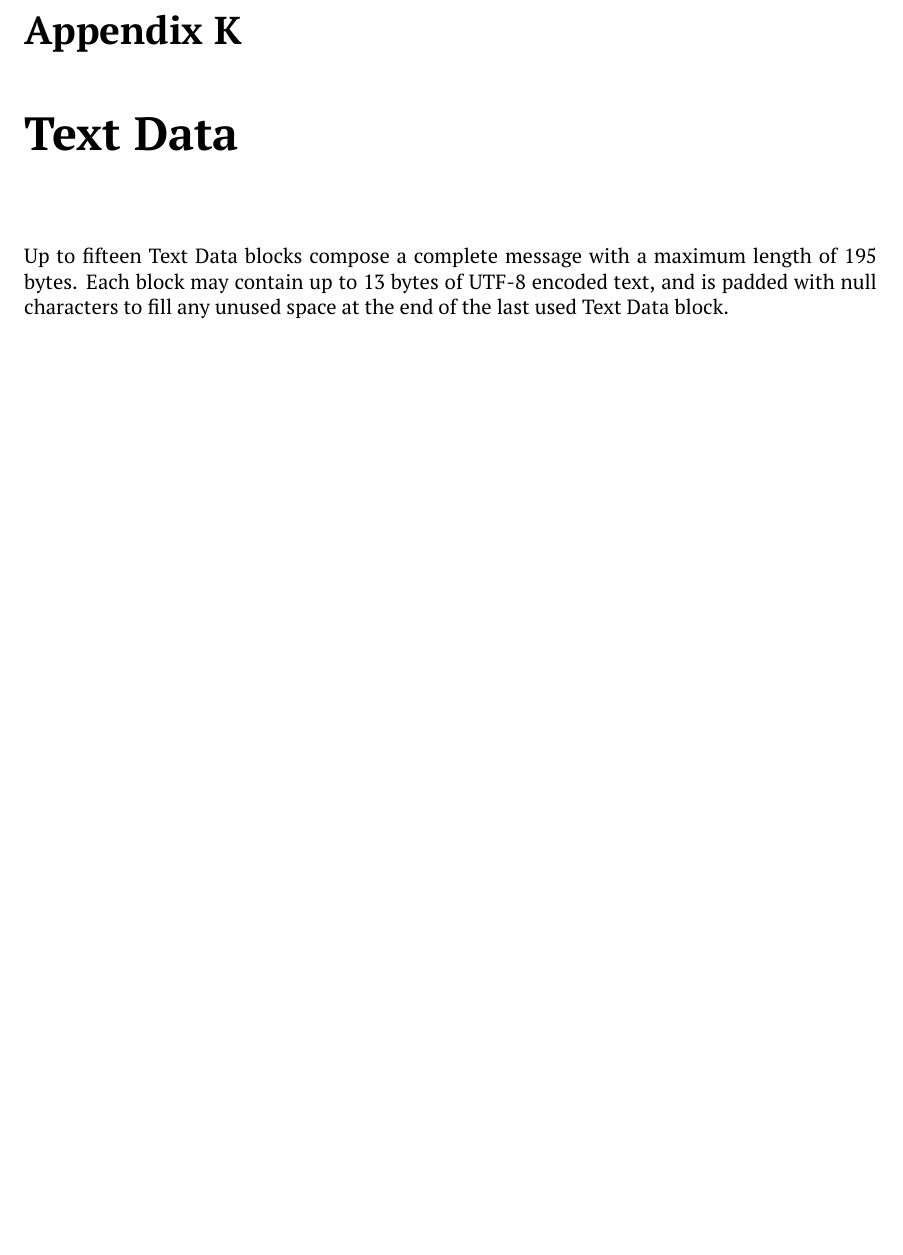
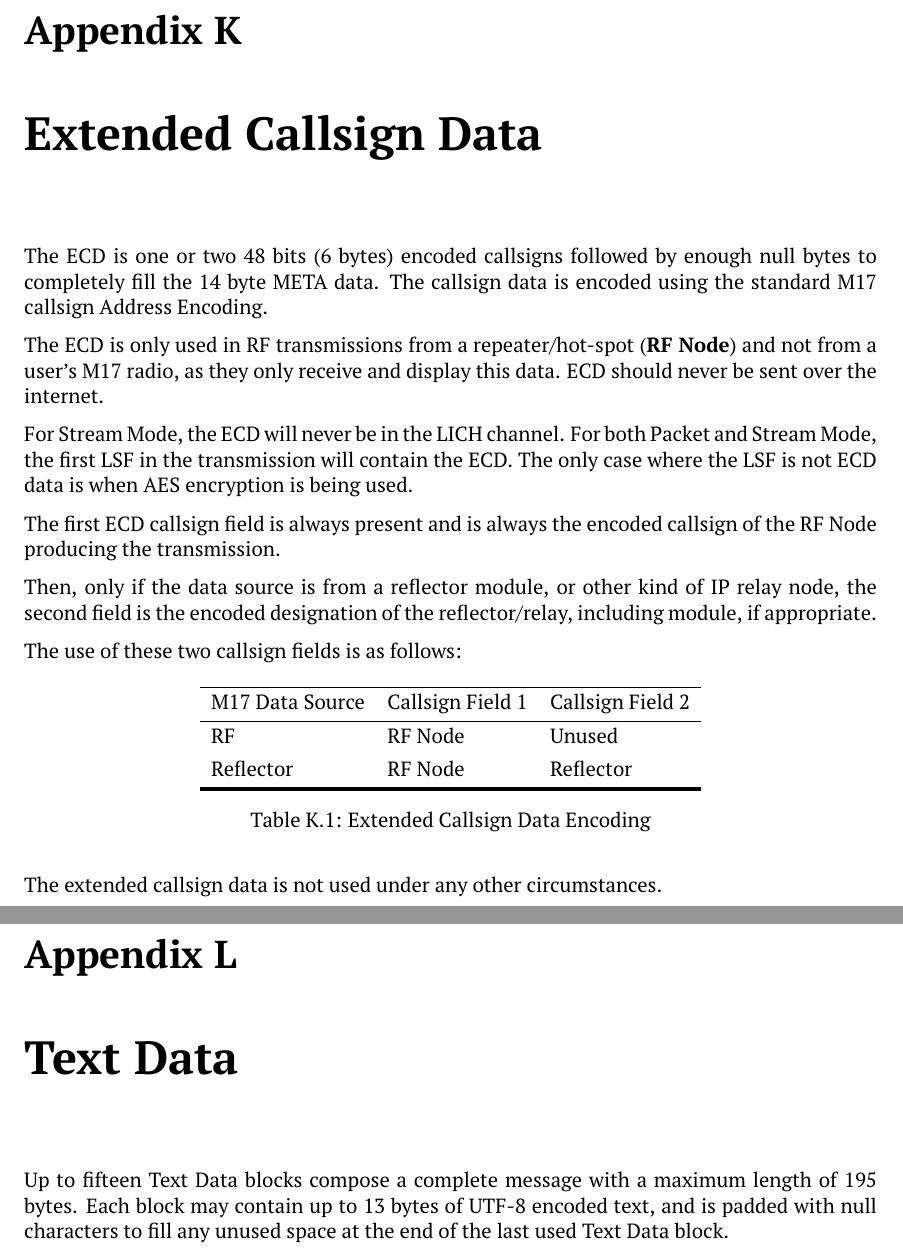
Before and after one commit to M17-Project/M17_spec, a LaTeX thesis (M17_spec.tex): part of page 60 of 72 before the commit and two parts of pages 61 and 62 of 74 after it, the two joined at a grey line, cut so that both start at the same text, the shorter picture padded with empty space. Compiled offline with pdfLaTeX.

Commit message:
Put ECD back in

```diff
--- a/M17_spec.tex
+++ b/M17_spec.tex
@@ -2182,6 +2183,37 @@ A $12$ bit \textbf{Speed} numeric field is in the twelfth byte and the $4$ most
 
 Finally, the remaining $4$ bits of the thirteenth byte and the fourteenth byte are reserved and should be set to zero.
 
+\chapter{Extended Callsign Data} \label{extended_callsign}
+
+The ECD is one or two 48 bits (6 bytes) encoded callsigns followed by enough null bytes to completely fill the 14 byte META data. The callsign data is encoded using the standard M17 callsign Address Encoding.
+
+The ECD is only used in RF transmissions from a repeater/hot-spot (\textbf{RF Node}) and not from a user's M17 radio, as they only receive and display this data. ECD should never be sent over the internet.
+
+For Stream Mode, the ECD will never be in the LICH channel. For both Packet and Stream Mode, the first LSF in the transmission will contain the ECD. The only case where the LSF is not ECD data is when AES encryption is being used.
+
+The first ECD callsign field is always present and is always the encoded callsign of the RF Node producing the transmission.
+
+Then, only if the data source is from a reflector module, or other kind of IP relay node, the second field is the encoded designation of the reflector/relay, including module, if appropriate.
+
+The use of these two callsign fields is as follows:
+
+\begin{table}[H]
+	\centering
+	\begin{tblr}{
+		colspec={lll},
+		}
+		\hline
+		M17 Data Source & Callsign Field 1 & Callsign Field 2 \\
+		\hline
+		RF & RF Node & Unused \\
+		Reflector & RF Node & Reflector \\
+		\hline[2px]
+	\end{tblr}
+	\caption{Extended Callsign Data Encoding}
+\end{table}
+
+The extended callsign data is not used under any other circumstances.
+
 \chapter{Text Data} \label{text_data}
 
 Up to fifteen Text Data blocks compose a complete message with a maximum length of 195 bytes. Each block may contain up to 13 bytes of UTF-8 encoded text, and is padded with null characters to fill any unused space at the end of the last used Text Data block.
```
Also changed, not shown: M17_spec.tex (13 more changed lines).
